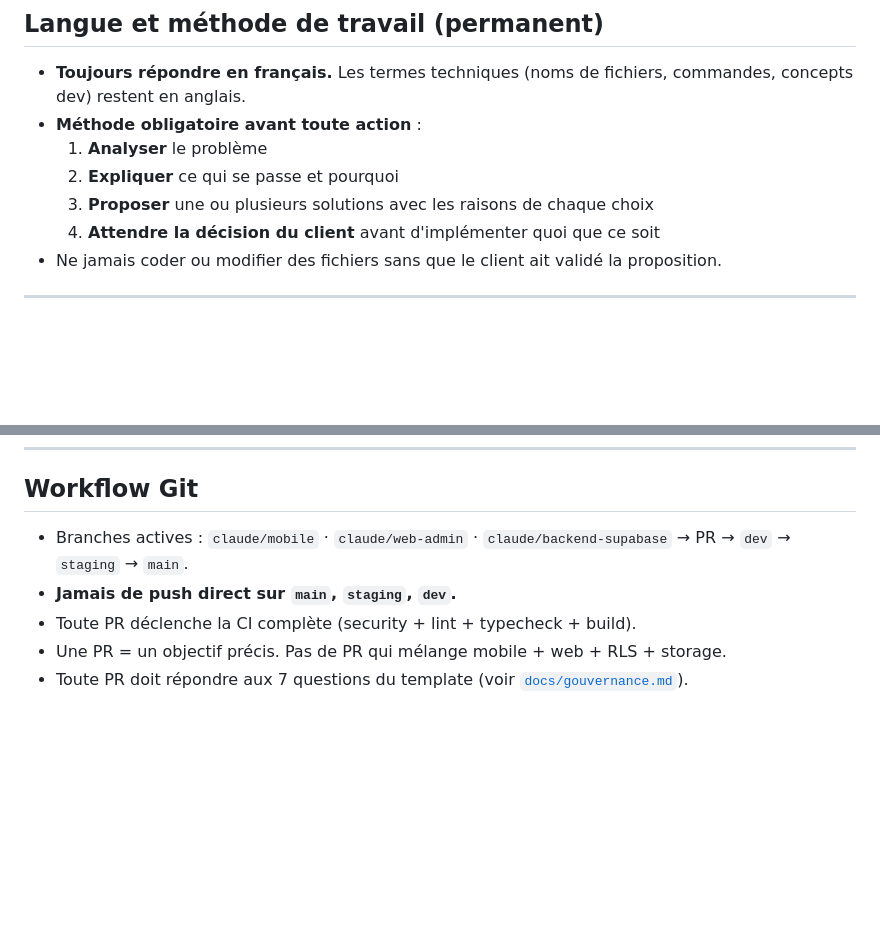
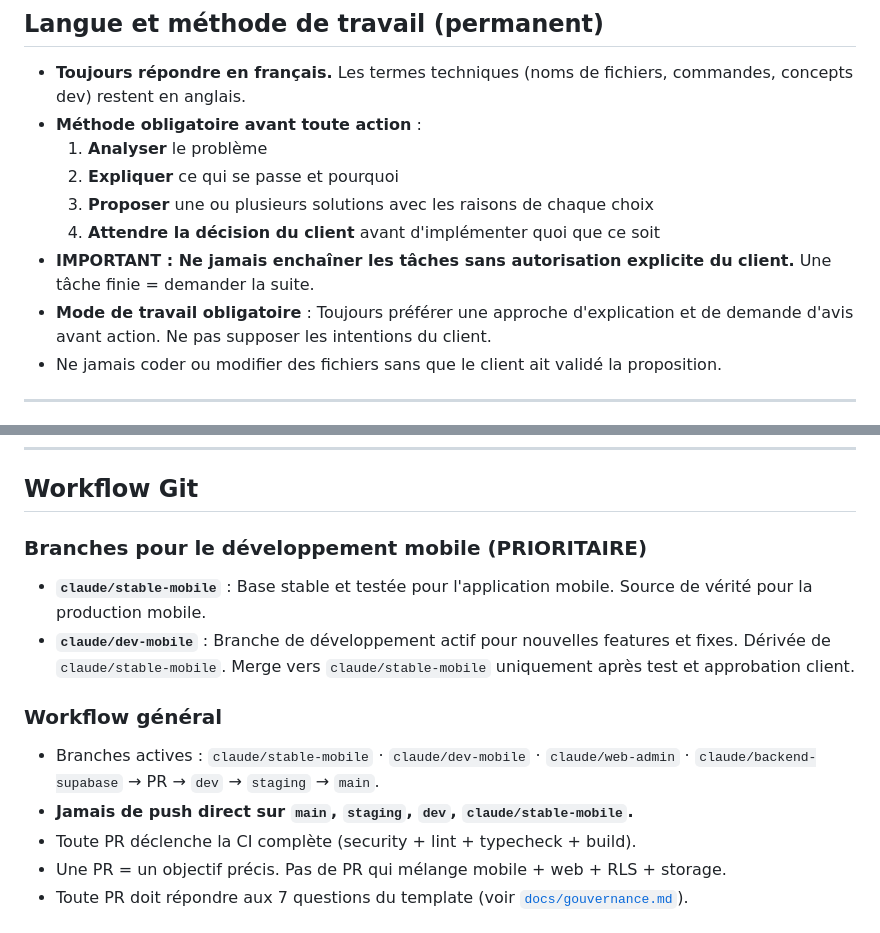
Before and after one commit to Camile2000/CarLinkApp-Landing_Page, a Markdown page: CLAUDE.md, 2 parts joined by grey strips. Rendered like a GitHub page; blank space fills up the shorter version.

Commit message:
docs: update CLAUDE.md with explicit task sequencing and branch management instructions

```diff
--- a/CLAUDE.md
+++ b/CLAUDE.md
@@ -8,6 +8,8 @@
   2. **Expliquer** ce qui se passe et pourquoi
   3. **Proposer** une ou plusieurs solutions avec les raisons de chaque choix
   4. **Attendre la décision du client** avant d'implémenter quoi que ce soit
+- **IMPORTANT : Ne jamais enchaîner les tâches sans autorisation explicite du client.** Une tâche finie = demander la suite.
+- **Mode de travail obligatoire** : Toujours préférer une approche d'explication et de demande d'avis avant action. Ne pas supposer les intentions du client.
 - Ne jamais coder ou modifier des fichiers sans que le client ait validé la proposition.
 
 ---
@@ -44,8 +46,13 @@ Si une demande entre en conflit avec `SECURITY.md`, **alerte le client avant d'a
 
 ## Workflow Git
 
-- Branches actives : `claude/mobile` · `claude/web-admin` · `claude/backend-supabase` → PR → `dev` → `staging` → `main`.
-- **Jamais de push direct sur `main`, `staging`, `dev`.**
+### Branches pour le développement mobile (PRIORITAIRE)
+- **`claude/stable-mobile`** : Base stable et testée pour l'application mobile. Source de vérité pour la production mobile.
+- **`claude/dev-mobile`** : Branche de développement actif pour nouvelles features et fixes. Dérivée de `claude/stable-mobile`. Merge vers `claude/stable-mobile` uniquement après test et approbation client.
+
+### Workflow général
+- Branches actives : `claude/stable-mobile` · `claude/dev-mobile` · `claude/web-admin` · `claude/backend-supabase` → PR → `dev` → `staging` → `main`.
+- **Jamais de push direct sur `main`, `staging`, `dev`, `claude/stable-mobile`.**
 - Toute PR déclenche la CI complète (security + lint + typecheck + build).
 - Une PR = un objectif précis. Pas de PR qui mélange mobile + web + RLS + storage.
 - Toute PR doit répondre aux 7 questions du template (voir [`docs/gouvernance.md`](./docs/gouvernance.md)).
```
